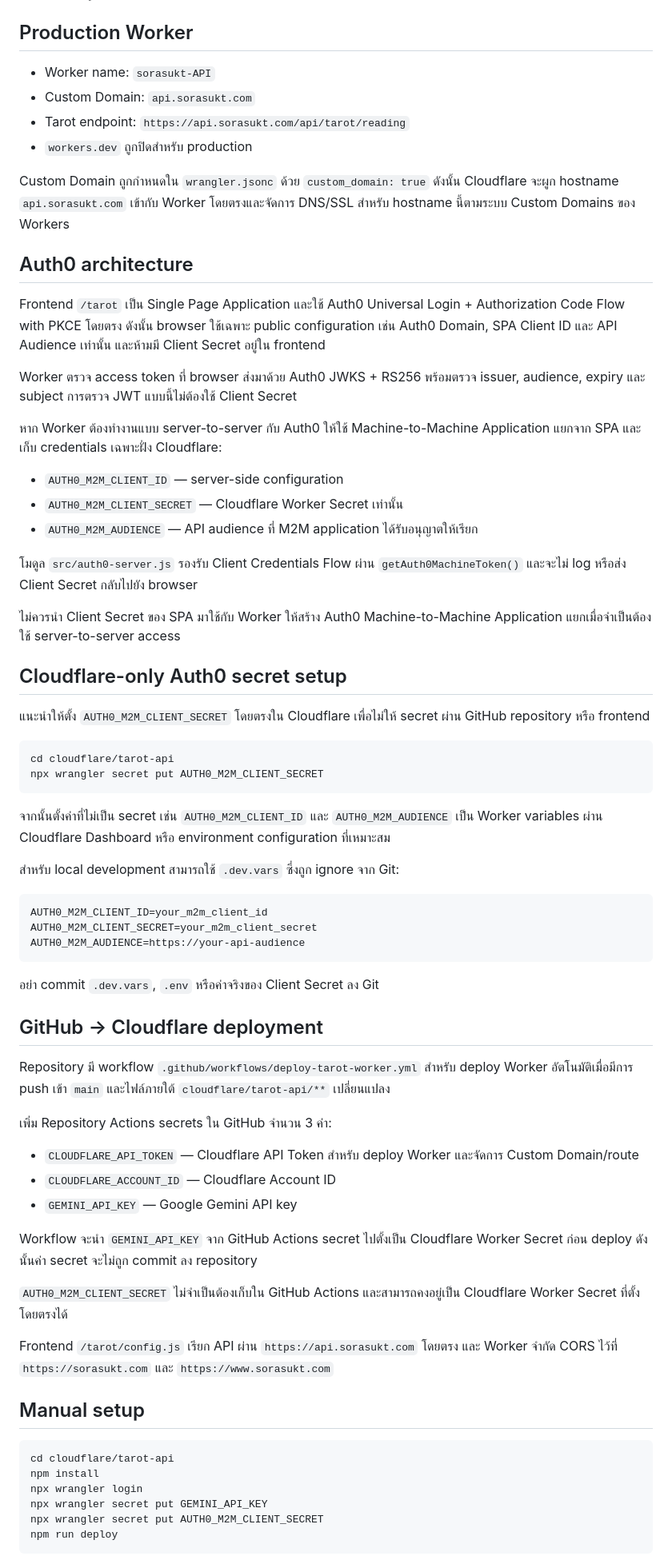
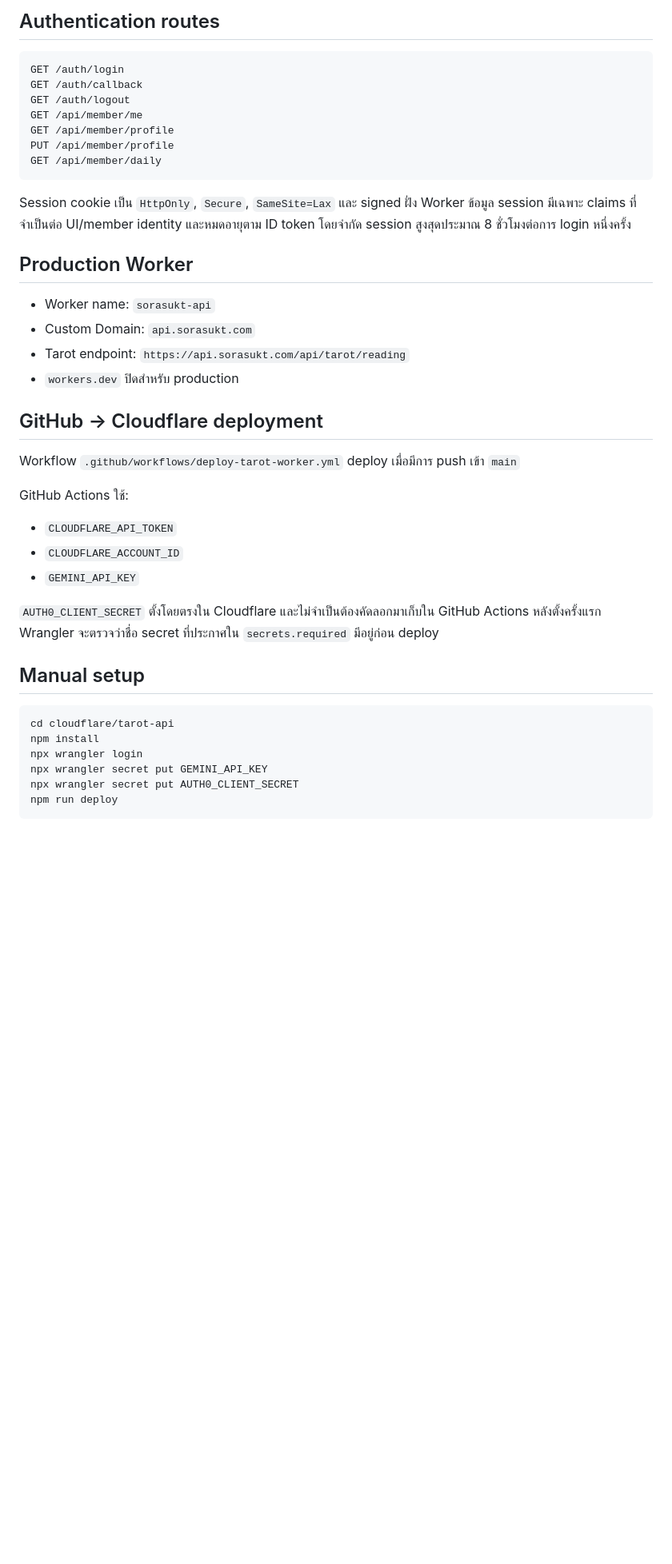
Before and after one commit to sorasukt/sorasukt.github.io, a Markdown page: cloudflare/tarot-api/README.md, the part around one of its changes. Shown at 80% size. Drawn GitHub-style; blank space fills up the shorter version.

Commit message:
docs(auth): document regular web application setup

````diff
--- a/cloudflare/tarot-api/README.md
+++ b/cloudflare/tarot-api/README.md
@@ -4,65 +80,35 @@ API สำหรับ `/tarot` โดย Browser จะเรียก Worker
+## Authentication routes
+
+```text
+GET /auth/login
+GET /auth/callback
+GET /auth/logout
+GET /api/member/me
+GET /api/member/profile
+PUT /api/member/profile
+GET /api/member/daily
+```
+
+Session cookie เป็น `HttpOnly`, `Secure`, `SameSite=Lax` และ signed ฝั่ง Worker ข้อมูล session มีเฉพาะ claims ที่จำเป็นต่อ UI/member identity และหมดอายุตาม ID token โดยจำกัด session สูงสุดประมาณ 8 ชั่วโมงต่อการ login หนึ่งครั้ง
 
 ## Production Worker
 
-- Worker name: `sorasukt-API`
+- Worker name: `sorasukt-api`
 - Custom Domain: `api.sorasukt.com`
 - Tarot endpoint: `https://api.sorasukt.com/api/tarot/reading`
-- `workers.dev` ถูกปิดสำหรับ production
-
-Custom Domain ถูกกำหนดใน `wrangler.jsonc` ด้วย `custom_domain: true` ดังนั้น Cloudflare จะผูก hostname `api.sorasukt.com` เข้ากับ Worker โดยตรงและจัดการ DNS/SSL สำหรับ hostname นี้ตามระบบ Custom Domains ของ Workers
-
-## Auth0 architecture
-
-Frontend `/tarot` เป็น Single Page Application และใช้ Auth0 Universal Login + Authorization Code Flow with PKCE โดยตรง ดังนั้น browser ใช้เฉพาะ public configuration เช่น Auth0 Domain, SPA Client ID และ API Audience เท่านั้น และห้ามมี Client Secret อยู่ใน frontend
-
-Worker ตรวจ access token ที่ browser ส่งมาด้วย Auth0 JWKS + RS256 พร้อมตรวจ issuer, audience, expiry และ subject การตรวจ JWT แบบนี้ไม่ต้องใช้ Client Secret
-
-หาก Worker ต้องทำงานแบบ server-to-server กับ Auth0 ให้ใช้ Machine-to-Machine Application แยกจาก SPA และเก็บ credentials เฉพาะฝั่ง Cloudflare:
-
-- `AUTH0_M2M_CLIENT_ID` — server-side configuration
-- `AUTH0_M2M_CLIENT_SECRET` — Cloudflare Worker Secret เท่านั้น
-- `AUTH0_M2M_AUDIENCE` — API audience ที่ M2M application ได้รับอนุญาตให้เรียก
-
-โมดูล `src/auth0-server.js` รองรับ Client Credentials Flow ผ่าน `getAuth0MachineToken()` และจะไม่ log หรือส่ง Client Secret กลับไปยัง browser
-
-ไม่ควรนำ Client Secret ของ SPA มาใช้กับ Worker ให้สร้าง Auth0 Machine-to-Machine Application แยกเมื่อจำเป็นต้องใช้ server-to-server access
-
-## Cloudflare-only Auth0 secret setup
-
-แนะนำให้ตั้ง `AUTH0_M2M_CLIENT_SECRET` โดยตรงใน Cloudflare เพื่อไม่ให้ secret ผ่าน GitHub repository หรือ frontend
-
-```bash
-cd cloudflare/tarot-api
-npx wrangler secret put AUTH0_M2M_CLIENT_SECRET
-```
-
-จากนั้นตั้งค่าที่ไม่เป็น secret เช่น `AUTH0_M2M_CLIENT_ID` และ `AUTH0_M2M_AUDIENCE` เป็น Worker variables ผ่าน Cloudflare Dashboard หรือ environment configuration ที่เหมาะสม
-
-สำหรับ local development สามารถใช้ `.dev.vars` ซึ่งถูก ignore จาก Git:
-
-```env
-AUTH0_M2M_CLIENT_ID=your_m2m_client_id
-AUTH0_M2M_CLIENT_SECRET=your_m2m_client_secret
-AUTH0_M2M_AUDIENCE=https://your-api-audience
-```
-
-อย่า commit `.dev.vars`, `.env` หรือค่าจริงของ Client Secret ลง Git
+- `workers.dev` ปิดสำหรับ production
 
 ## GitHub → Cloudflare deployment
 
-Repository มี workflow `.github/workflows/deploy-tarot-worker.yml` สำหรับ deploy Worker อัตโนมัติเมื่อมีการ push เข้า `main` และไฟล์ภายใต้ `cloudflare/tarot-api/**` เปลี่ยนแปลง
+Workflow `.github/workflows/deploy-tarot-worker.yml` deploy เมื่อมีการ push เข้า `main`
 
-เพิ่ม Repository Actions secrets ใน GitHub จำนวน 3 ค่า:
+GitHub Actions ใช้:
 
-- `CLOUDFLARE_API_TOKEN` — Cloudflare API Token สำหรับ deploy Worker และจัดการ Custom Domain/route
-- `CLOUDFLARE_ACCOUNT_ID` — Cloudflare Account ID
-- `GEMINI_API_KEY` — Google Gemini API key
+- `CLOUDFLARE_API_TOKEN`
+- `CLOUDFLARE_ACCOUNT_ID`
+- `GEMINI_API_KEY`
 
-Workflow จะนำ `GEMINI_API_KEY` จาก GitHub Actions secret ไปตั้งเป็น Cloudflare Worker Secret ก่อน deploy ดังนั้นค่า secret จะไม่ถูก commit ลง repository
-
-`AUTH0_M2M_CLIENT_SECRET` ไม่จำเป็นต้องเก็บใน GitHub Actions และสามารถคงอยู่เป็น Cloudflare Worker Secret ที่ตั้งโดยตรงได้
-
-Frontend `/tarot/config.js` เรียก API ผ่าน `https://api.sorasukt.com` โดยตรง และ Worker จำกัด CORS ไว้ที่ `https://sorasukt.com` และ `https://www.sorasukt.com`
+`AUTH0_CLIENT_SECRET` ตั้งโดยตรงใน Cloudflare และไม่จำเป็นต้องคัดลอกมาเก็บใน GitHub Actions หลังตั้งครั้งแรก Wrangler จะตรวจว่าชื่อ secret ที่ประกาศใน `secrets.required` มีอยู่ก่อน deploy
 
 ## Manual setup
 
@@ -71,7 +117,7 @@ cd cloudflare/tarot-api
 npm install
 npx wrangler login
 npx wrangler secret put GEMINI_API_KEY
-npx wrangler secret put AUTH0_M2M_CLIENT_SECRET
+npx wrangler secret put AUTH0_CLIENT_SECRET
 npm run deploy
 ```
 
````
Also changed, not shown: other parts of cloudflare/tarot-api/README.md (+86 -51 lines).
